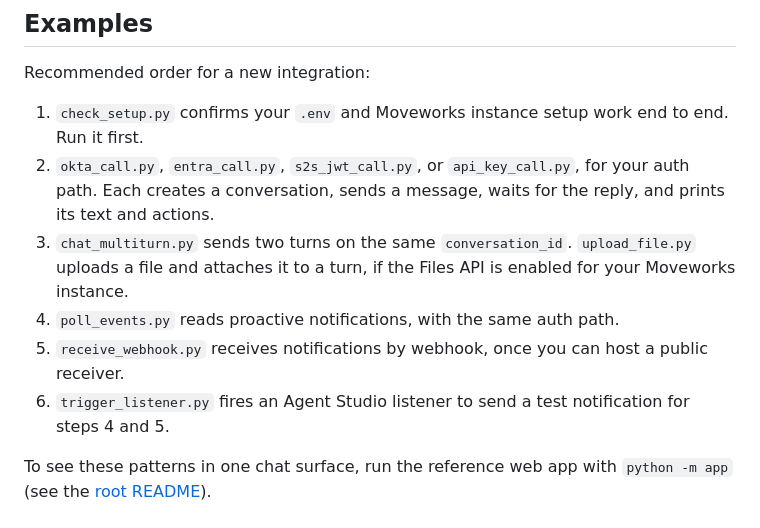
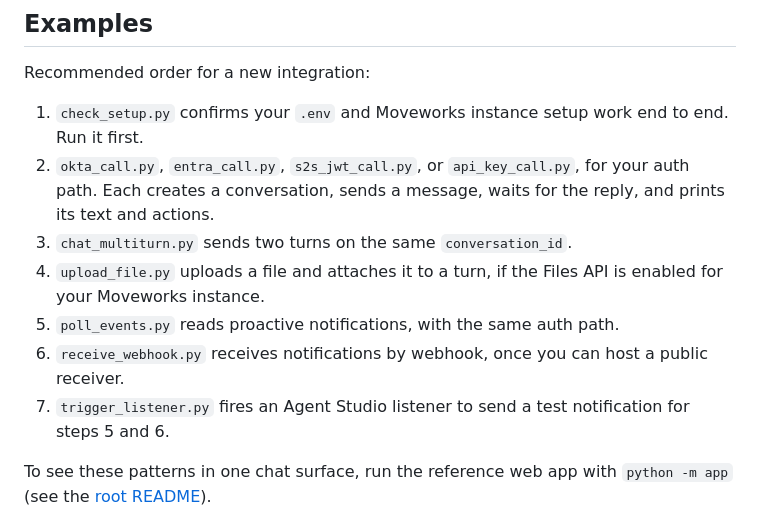
Before and after one commit to moveworks/conversations-api-starter, a Markdown page: examples/README.md, the part around the change. Rendered like a GitHub page.

```diff
--- a/examples/README.md
+++ b/examples/README.md
@@ -54,10 +54,10 @@ Recommended order for a new integration:
 1. `check_setup.py` confirms your `.env` and Moveworks instance setup work end to end. Run it first.
 2. `okta_call.py`, `entra_call.py`, `s2s_jwt_call.py`, or `api_key_call.py`, for your auth path. Each creates a conversation, sends a message, waits for the reply, and prints its text and actions.
 3. `chat_multiturn.py` sends two turns on the same `conversation_id`.
-   `upload_file.py` uploads a file and attaches it to a turn, if the Files API is enabled for your Moveworks instance.
-4. `poll_events.py` reads proactive notifications, with the same auth path.
-5. `receive_webhook.py` receives notifications by webhook, once you can host a public receiver.
-6. `trigger_listener.py` fires an Agent Studio listener to send a test notification for steps 4 and 5.
+4. `upload_file.py` uploads a file and attaches it to a turn, if the Files API is enabled for your Moveworks instance.
+5. `poll_events.py` reads proactive notifications, with the same auth path.
+6. `receive_webhook.py` receives notifications by webhook, once you can host a public receiver.
+7. `trigger_listener.py` fires an Agent Studio listener to send a test notification for steps 5 and 6.
 
 To see these patterns in one chat surface, run the reference web app with `python -m app` (see the [root README](../README.md#reference-web-app)).
 
```
Also changed, not shown: AGENTS.md (+2 -2 lines), README.md (+2 -2 lines).
